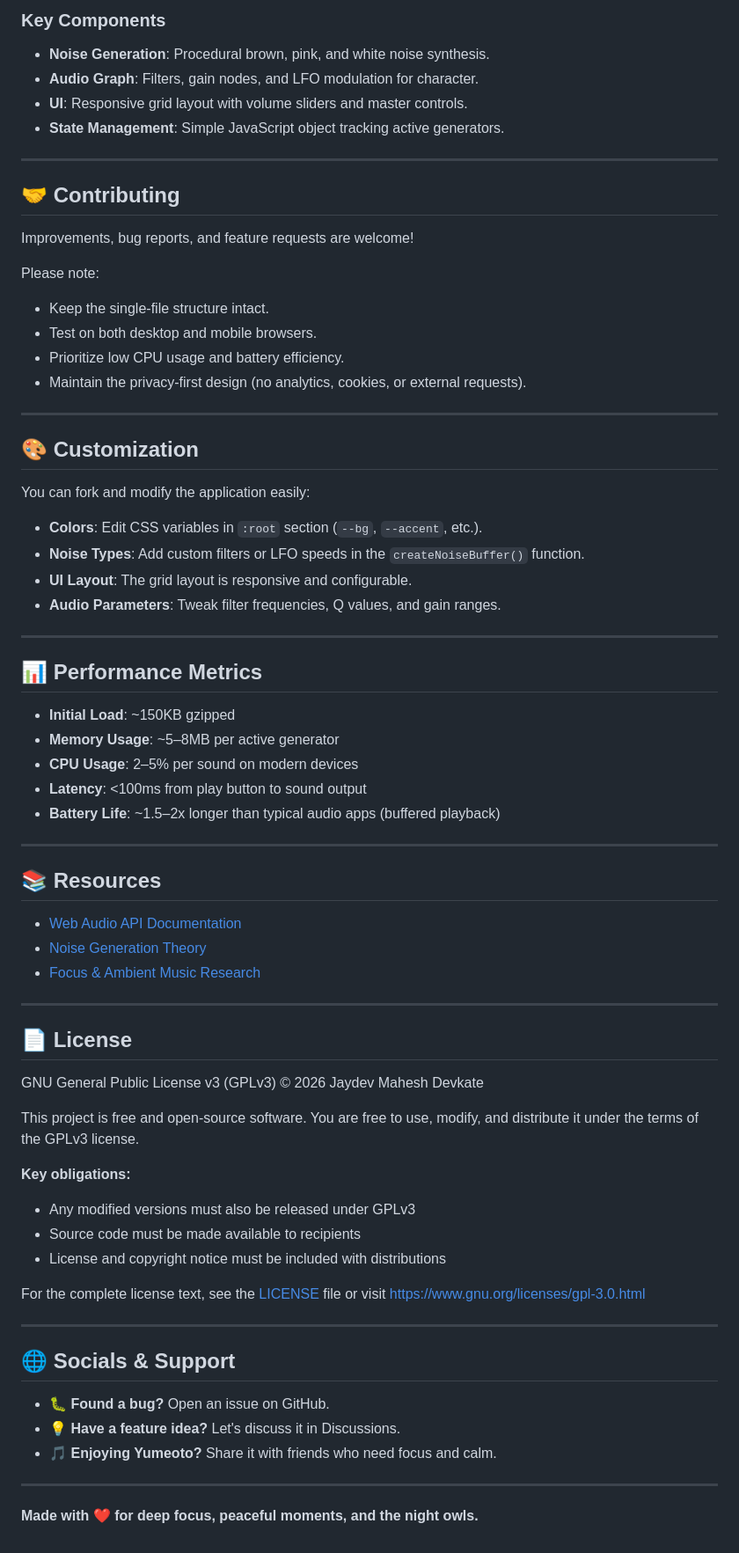
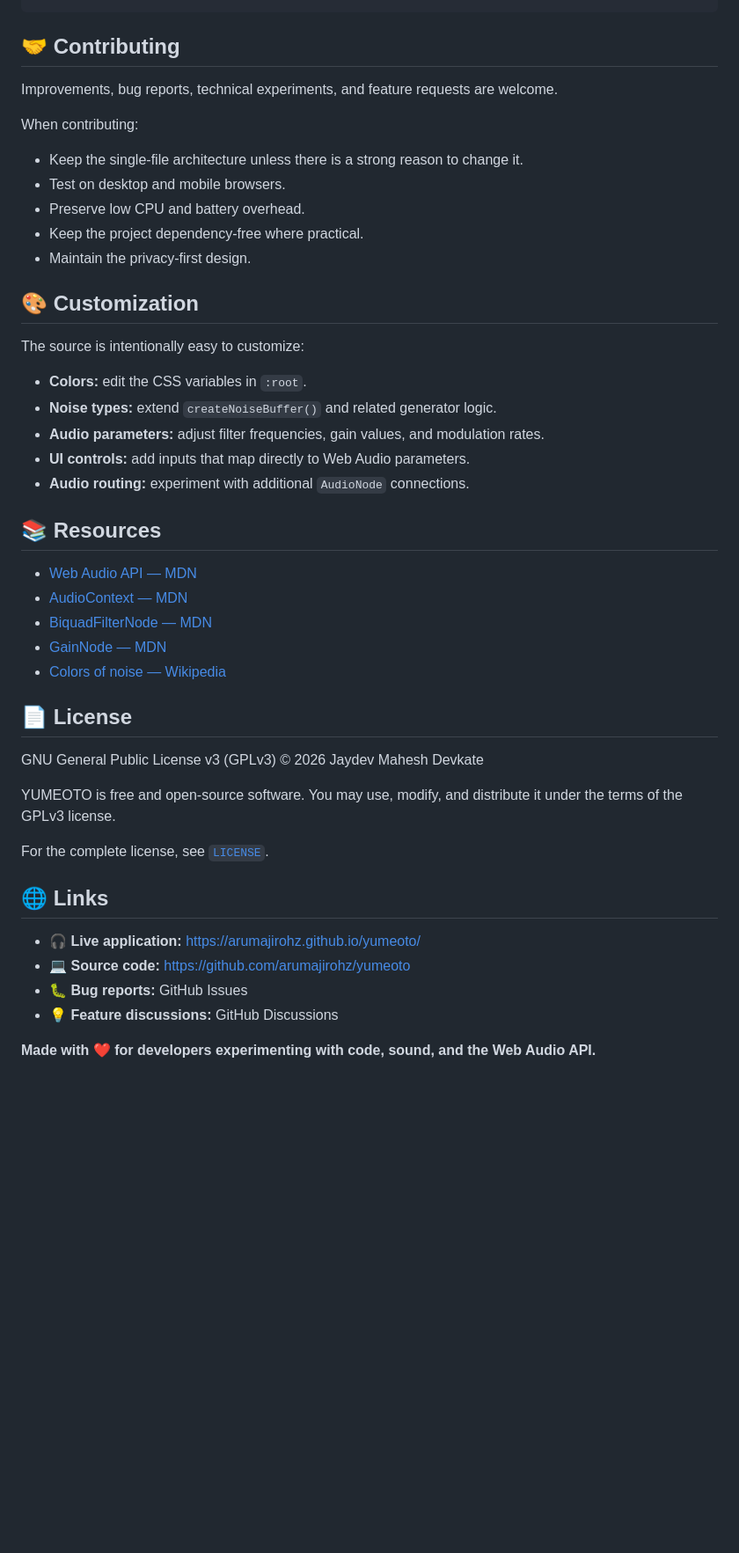
Before and after one commit to arumajirohz/yumeoto, a Markdown page: README.md, the part around one of its changes. Shown at 88% size. Drawn GitHub-style; blank space fills up the shorter version.

````diff
--- a/README.md
+++ b/README.md
@@ -152,75 +130,48 @@ yumeoto/
 ```
-
-### Key Components
-- **Noise Generation**: Procedural brown, pink, and white noise synthesis.
-- **Audio Graph**: Filters, gain nodes, and LFO modulation for character.
-- **UI**: Responsive grid layout with volume sliders and master controls.
-- **State Management**: Simple JavaScript object tracking active generators.
-
----
 
 ## 🤝 Contributing
 
-Improvements, bug reports, and feature requests are welcome!
+Improvements, bug reports, technical experiments, and feature requests are welcome.
 
-Please note:
-- Keep the single-file structure intact.
-- Test on both desktop and mobile browsers.
-- Prioritize low CPU usage and battery efficiency.
-- Maintain the privacy-first design (no analytics, cookies, or external requests).
+When contributing:
 
----
+- Keep the single-file architecture unless there is a strong reason to change it.
+- Test on desktop and mobile browsers.
+- Preserve low CPU and battery overhead.
+- Keep the project dependency-free where practical.
+- Maintain the privacy-first design.
 
 ## 🎨 Customization
 
-You can fork and modify the application easily:
+The source is intentionally easy to customize:
 
-- **Colors**: Edit CSS variables in `:root` section (`--bg`, `--accent`, etc.).
-- **Noise Types**: Add custom filters or LFO speeds in the `createNoiseBuffer()` function.
-- **UI Layout**: The grid layout is responsive and configurable.
-- **Audio Parameters**: Tweak filter frequencies, Q values, and gain ranges.
-
----
-
-## 📊 Performance Metrics
-
-- **Initial Load**: ~150KB gzipped
-- **Memory Usage**: ~5–8MB per active generator
-- **CPU Usage**: 2–5% per sound on modern devices
-- **Latency**: <100ms from play button to sound output
-- **Battery Life**: ~1.5–2x longer than typical audio apps (buffered playback)
-
----
+- **Colors:** edit the CSS variables in `:root`.
+- **Noise types:** extend `createNoiseBuffer()` and related generator logic.
+- **Audio parameters:** adjust filter frequencies, gain values, and modulation rates.
+- **UI controls:** add inputs that map directly to Web Audio parameters.
+- **Audio routing:** experiment with additional `AudioNode` connections.
 
 ## 📚 Resources
 
-- [Web Audio API Documentation](https://developer.mozilla.org/en-US/docs/Web/API/Web_Audio_API)
-- [Noise Generation Theory](https://en.wikipedia.org/wiki/Colors_of_noise)
-- [Focus & Ambient Music Research](https://www.ncbi.nlm.nih.gov/pmc/articles/PMC8192284/)
-
----
+- [Web Audio API — MDN](https://developer.mozilla.org/en-US/docs/Web/API/Web_Audio_API)
+- [AudioContext — MDN](https://developer.mozilla.org/en-US/docs/Web/API/AudioContext)
+- [BiquadFilterNode — MDN](https://developer.mozilla.org/en-US/docs/Web/API/BiquadFilterNode)
+- [GainNode — MDN](https://developer.mozilla.org/en-US/docs/Web/API/GainNode)
+- [Colors of noise — Wikipedia](https://en.wikipedia.org/wiki/Colors_of_noise)
 
 ## 📄 License
 
 GNU General Public License v3 (GPLv3) © 2026 Jaydev Mahesh Devkate
 
-This project is free and open-source software. You are free to use, modify, and distribute it under the terms of the GPLv3 license.
+YUMEOTO is free and open-source software. You may use, modify, and distribute it under the terms of the GPLv3 license.
 
-**Key obligations:**
-- Any modified versions must also be released under GPLv3
-- Source code must be made available to recipients
-- License and copyright notice must be included with distributions
+For the complete license, see [`LICENSE`](LICENSE).
 
-For the complete license text, see the [LICENSE](LICENSE) file or visit https://www.gnu.org/licenses/gpl-3.0.html
+## 🌐 Links
 
----
+- 🎧 **Live application:** https://arumajirohz.github.io/yumeoto/
+- 💻 **Source code:** https://github.com/arumajirohz/yumeoto
+- 🐛 **Bug reports:** GitHub Issues
+- 💡 **Feature discussions:** GitHub Discussions
 
-## 🌐 Socials & Support
-
-- 🐛 **Found a bug?** Open an issue on GitHub.
-- 💡 **Have a feature idea?** Let's discuss it in Discussions.
-- 🎵 **Enjoying Yumeoto?** Share it with friends who need focus and calm.
-
----
-
-**Made with ❤️ for deep focus, peaceful moments, and the night owls.**
+**Made with ❤️ for developers experimenting with code, sound, and the Web Audio API.**
````
Also changed, not shown: other parts of README.md (+80 -102 lines).
